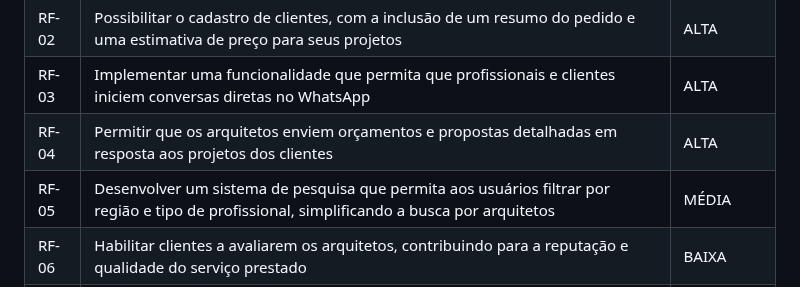
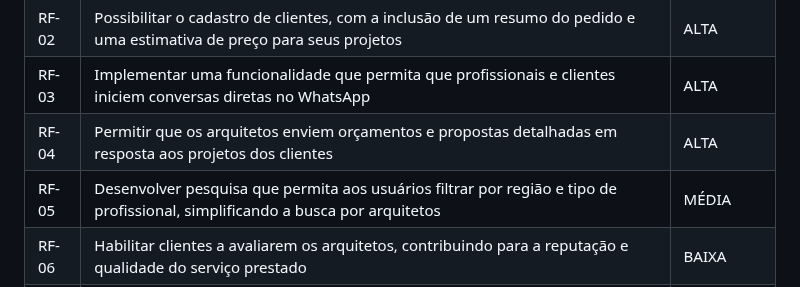
Before and after one commit to ICEI-PUC-Minas-PMV-ADS/pmv-ads-2023-2-e4-proj-infra-t4-decorarqui, a Markdown page: docs/02-Especificação do Projeto.md, the part around the change. GitHub-like rendering.

```diff
--- a/docs/02-Especificação do Projeto.md
+++ b/docs/02-Especificação do Projeto.md
@@ -78,7 +78,7 @@ As tabelas que se seguem apresentam os requisitos funcionais e não funcionais q
 |RF-02| Possibilitar o cadastro de clientes, com a inclusão de um resumo do pedido e uma estimativa de preço para seus projetos | ALTA |
 |RF-03| Implementar uma funcionalidade que permita que profissionais e clientes iniciem conversas diretas no WhatsApp | ALTA |
 |RF-04| Permitir que os arquitetos enviem orçamentos e propostas detalhadas em resposta aos projetos dos clientes | ALTA |
-|RF-05| Desenvolver um sistema de pesquisa que permita aos usuários filtrar por região e tipo de profissional, simplificando a busca por arquitetos  | MÉDIA |
+|RF-05| Desenvolver pesquisa que permita aos usuários filtrar por região e tipo de profissional, simplificando a busca por arquitetos  | MÉDIA |
 |RF-06| Habilitar clientes a avaliarem os arquitetos, contribuindo para a reputação e qualidade do serviço prestado  | BAIXA |
 |RF-07| Permitir que arquitetos avaliem os clientes, promovendo avaliações recíprocas que ajudam na escolha de projetos | MÉDIA |
 |RF-08| Dar aos clientes a capacidade de visualizar informações e projetos passados dos arquitetos, oferecendo insights sobre suas habilidades   | MÉDIA |
```
